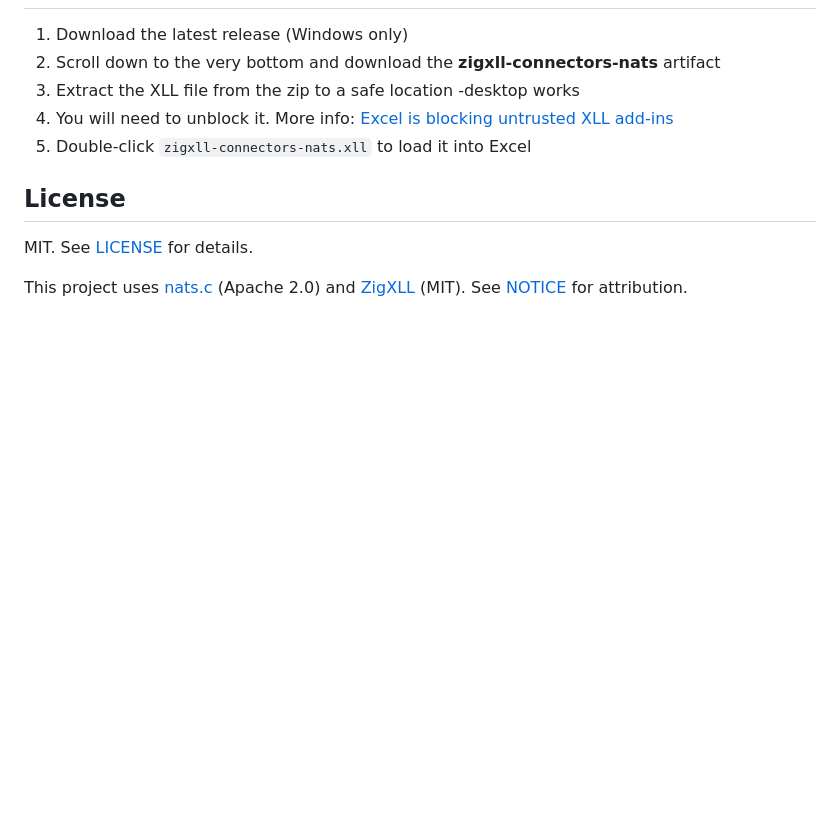
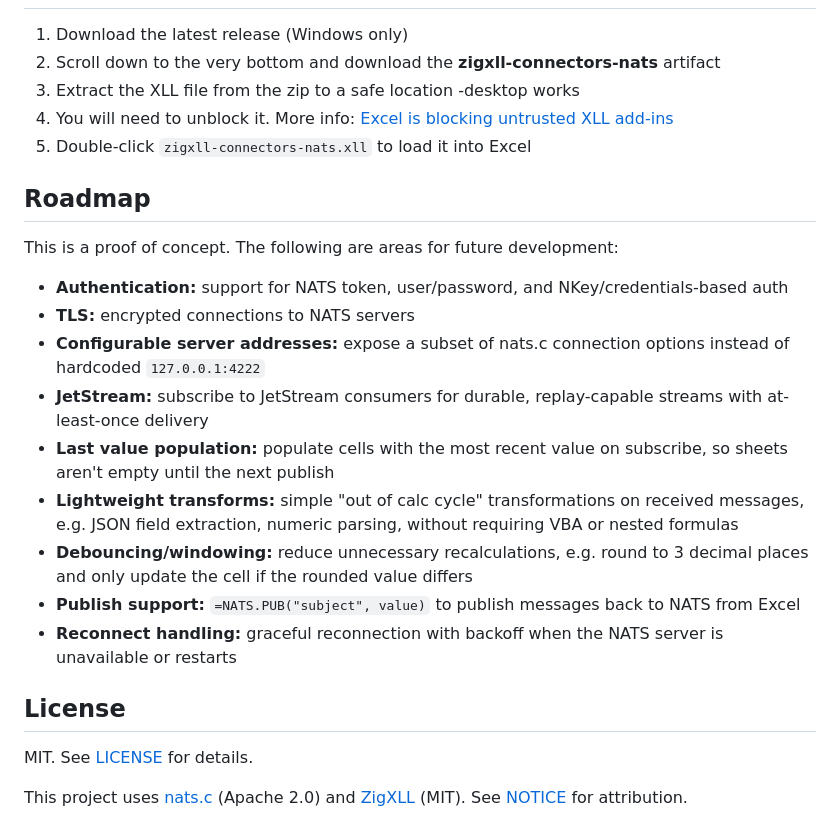
Before and after one commit to AlexJReid/zigxll-connectors-nats, a Markdown page: README.md, the part around the change. Rendered like a GitHub page; blank space fills up the shorter version.

Commit message:
update: add roadmap and features

```diff
--- a/README.md
+++ b/README.md
@@ -100,6 +100,20 @@ Key implementation details:
 4. You will need to unblock it. More info: [Excel is blocking untrusted XLL add-ins](https://support.microsoft.com/en-gb/topic/excel-is-blocking-untrusted-xll-add-ins-by-default-1e3752e2-1177-4444-a807-7b700266a6fb)
 5. Double-click `zigxll-connectors-nats.xll` to load it into Excel
 
+## Roadmap
+
+This is a proof of concept. The following are areas for future development:
+
+- **Authentication:** support for NATS token, user/password, and NKey/credentials-based auth
+- **TLS:** encrypted connections to NATS servers
+- **Configurable server addresses:** expose a subset of nats.c connection options instead of hardcoded `127.0.0.1:4222`
+- **JetStream:** subscribe to JetStream consumers for durable, replay-capable streams with at-least-once delivery
+- **Last value population:** populate cells with the most recent value on subscribe, so sheets aren't empty until the next publish
+- **Lightweight transforms:** simple "out of calc cycle" transformations on received messages, e.g. JSON field extraction, numeric parsing, without requiring VBA or nested formulas
+- **Debouncing/windowing:** reduce unnecessary recalculations, e.g. round to 3 decimal places and only update the cell if the rounded value differs
+- **Publish support:** `=NATS.PUB("subject", value)` to publish messages back to NATS from Excel
+- **Reconnect handling:** graceful reconnection with backoff when the NATS server is unavailable or restarts
+
 ## License
 
 MIT. See [LICENSE](LICENSE) for details.
```
